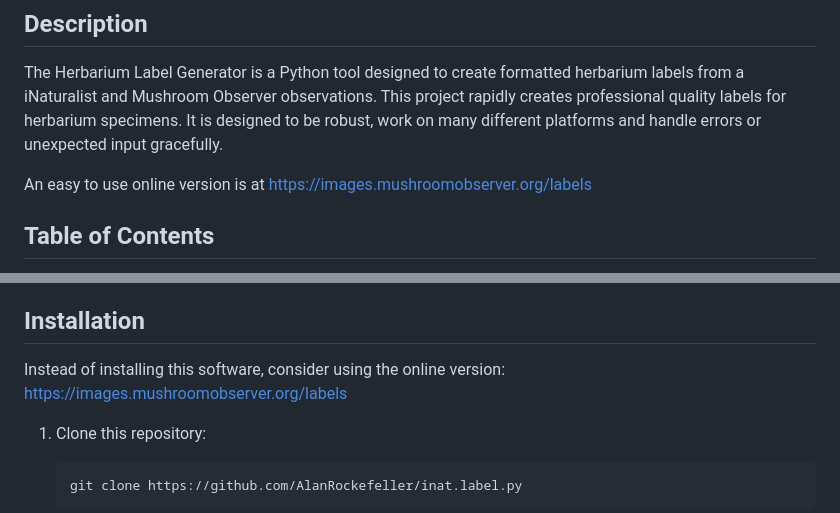
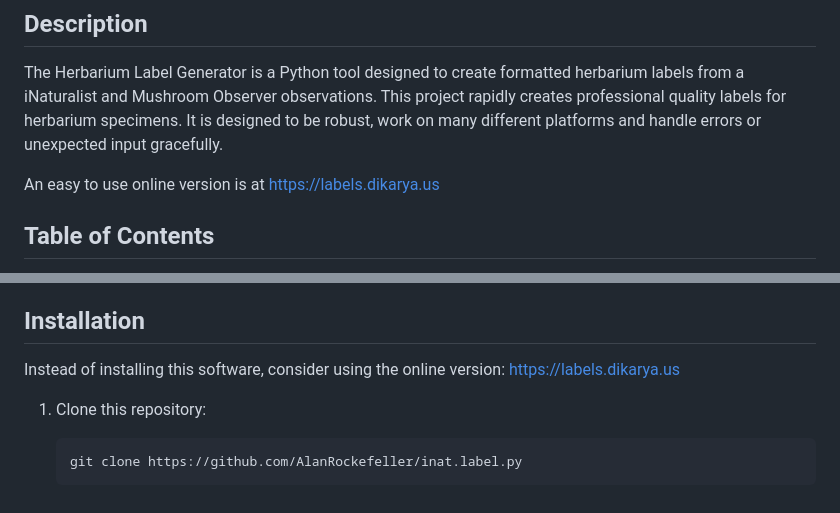
Before and after one commit to AlanRockefeller/inat.label.py, a Markdown page: README.md, 2 parts joined by grey strips. GitHub-like rendering.

Commit message:
README: point online version link to labels.dikarya.us

```diff
--- a/README.md
+++ b/README.md
@@ -10,7 +10,7 @@
 
 The Herbarium Label Generator is a Python tool designed to create formatted herbarium labels from a iNaturalist and Mushroom Observer observations. This project rapidly creates professional quality labels for herbarium specimens. It is designed to be robust, work on many different platforms and handle errors or unexpected input gracefully.
 
-An easy to use online version is at https://images.mushroomobserver.org/labels
+An easy to use online version is at https://labels.dikarya.us
 
 ## Table of Contents
 
@@ -171,7 +171,7 @@ The script generates herbarium labels to the standard output by default, or labe
 
 ## Installation
 
-Instead of installing this software, consider using the online version: https://images.mushroomobserver.org/labels
+Instead of installing this software, consider using the online version: https://labels.dikarya.us
 
 1. Clone this repository:
 
```
